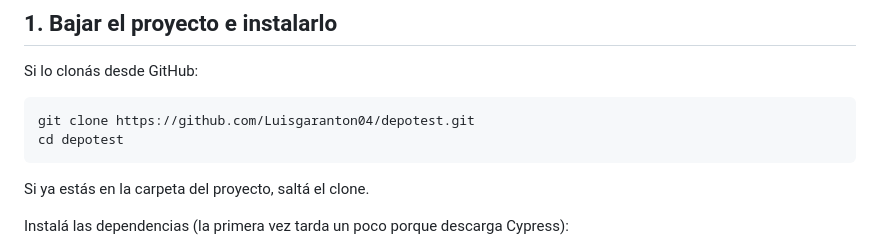
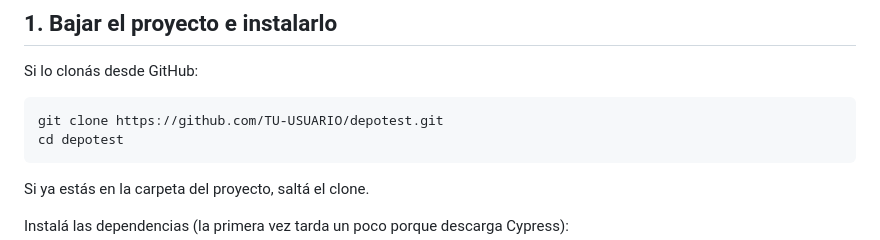
Before and after one commit to Luisgaranton/depotest, a Markdown page: README.md, the part around the change. Rendered like a GitHub page.

Commit message:
Clarify README clone URL until the GitHub remote exists.

````diff
--- a/README.md
+++ b/README.md
@@ -30,7 +30,7 @@ npm -v
 Si lo clonás desde GitHub:
 
 ```powershell
-git clone https://github.com/Luisgaranton04/depotest.git
+git clone https://github.com/TU-USUARIO/depotest.git
 cd depotest
 ```
 
````
